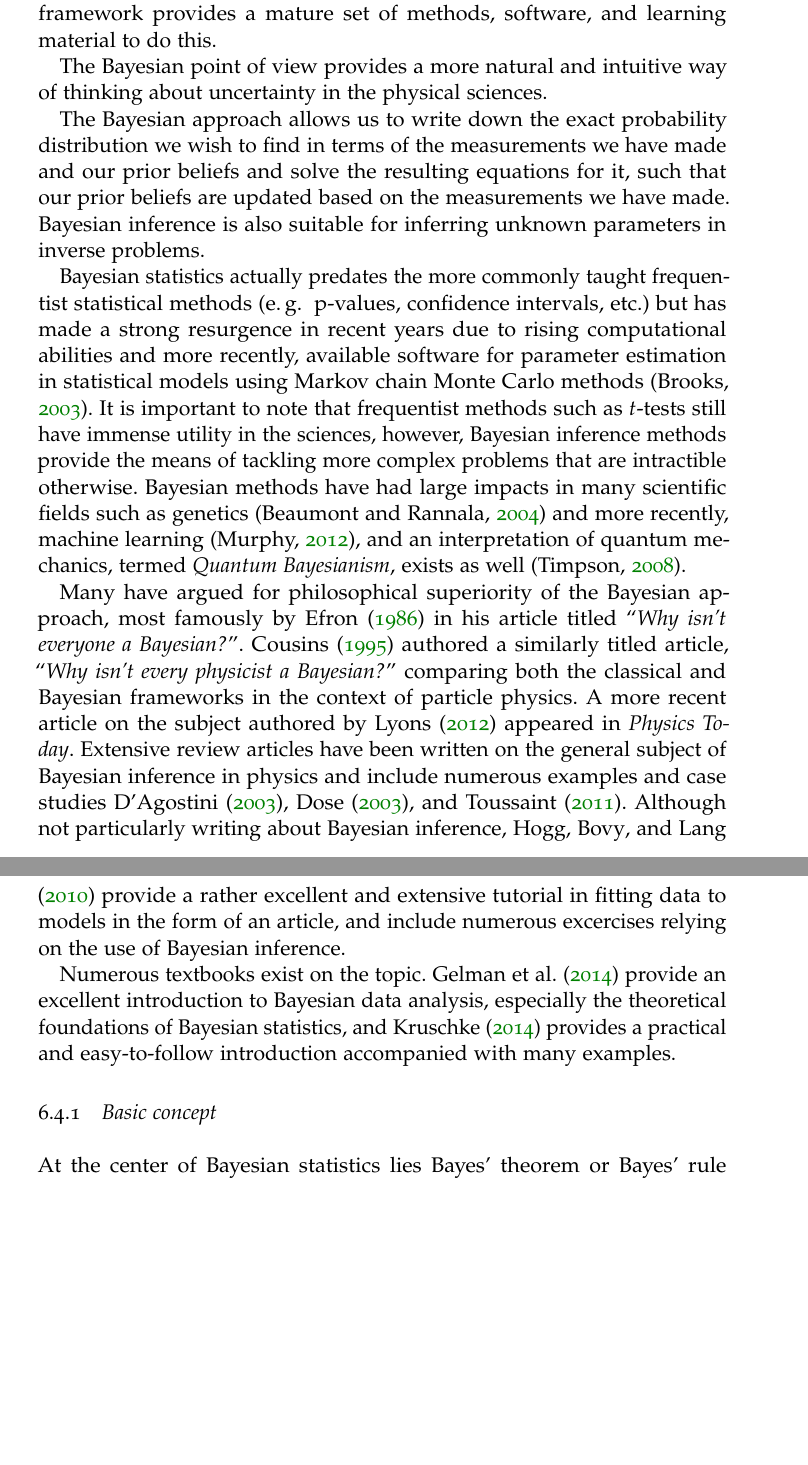
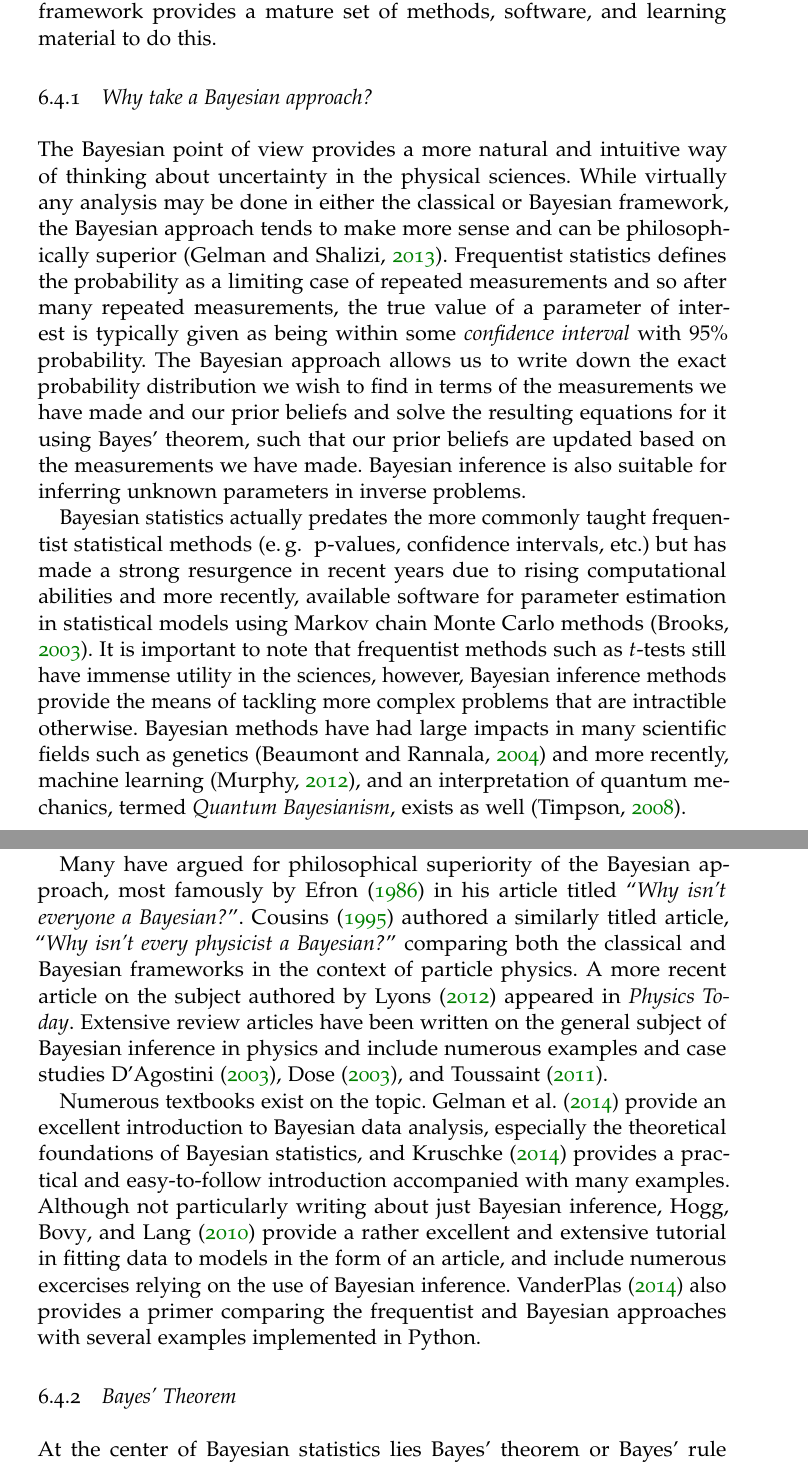
Before and after one commit to ali-ramadhan/msc-thesis, a LaTeX thesis (msc-thesis.tex, which reads Chapters/UncertaintyQuantification.tex): two parts of pages 86 and 87 of 118, joined at a grey line, cut so that both start at the same text, the shorter picture padded with empty space. Compiled offline with pdfLaTeX.

Commit message:
Cleaned up bayesian inference section a bit.

```diff
--- a/Chapters/UncertaintyQuantification.tex
+++ b/Chapters/UncertaintyQuantification.tex
@@ -141,23 +141,20 @@ In using a convex hull or alpha shape to describe the set of possible geometries
 \section{Uncertainty quantification using Bayesian inference} \label{sec:uncertaintyBayesian}
 The heuristic uncertainty quantification performed in the first two sections has provided significant insights on the process of geometry reconstruction, and emphasized the large effect that measurement uncertainty must have played in our reconstruction of experimental data. This further highlights the importance of tackling the task of uncertainty quantification in a rigorous and sophisticated manner, in which case the Bayesian inference framework provides a mature set of methods, software, and learning material to do this.
 
-The Bayesian point of view provides a more natural and intuitive way of thinking about uncertainty in the physical sciences.
-
-% Let us borrow an example from \citet{vanderPlas14}, who provides a primer comparing the frequentist and Bayesian approaches with several examples implemented in Python, to illustrate this point. Let us assume an astronomer is interested in measuring the photon flux $F$ of a star whose flux does not vary. Frequentist statistics defines the probability as a limiting case of repeated measurements and so after many repeated measurements, the true value of the flux $F$ is typically given as being within some \emph{confidence interval} with $95\%$ probability. Bayesian statistics
-
-The Bayesian approach allows us to write down the exact probability distribution we wish to find in terms of the measurements we have made and our prior beliefs and solve the resulting equations for it, such that our prior beliefs are updated based on the measurements we have made. Bayesian inference is also suitable for inferring unknown parameters in inverse problems.
+\subsection{Why take a Bayesian approach?}
+The Bayesian point of view provides a more natural and intuitive way of thinking about uncertainty in the physical sciences. While virtually any analysis may be done in either the classical or Bayesian framework, the Bayesian approach tends to make more sense and can be philosophically superior \citep{Gelman13}. Frequentist statistics defines the probability as a limiting case of repeated measurements and so after many repeated measurements, the true value of a parameter of interest is typically given as being within some \emph{confidence interval} with $95\%$ probability. The Bayesian approach allows us to write down the exact probability distribution we wish to find in terms of the measurements we have made and our prior beliefs and solve the resulting equations for it using Bayes' theorem, such that our prior beliefs are updated based on the measurements we have made. Bayesian inference is also suitable for inferring unknown parameters in inverse problems.
 
 Bayesian statistics actually predates the more commonly taught frequentist statistical methods (\eg~ p-values, confidence intervals, etc.) but has made a strong resurgence in recent years due to rising computational abilities and more recently, available software for parameter estimation in statistical models using Markov chain Monte Carlo methods \citep{Brooks03}. It is important to note that frequentist methods such as $t$-tests still have immense utility in the sciences, however, Bayesian inference methods provide the means of tackling more complex problems that are intractible otherwise. Bayesian methods have had large impacts in many scientific fields such as genetics \citep{Beaumont04} and more recently, machine learning \citep{Murphy12}, and an interpretation of quantum mechanics, termed \emph{Quantum Bayesianism}, exists as well \citep{Timpson08}.
 
-Many have argued for philosophical superiority of the Bayesian approach, most famously by \citet{Efron86} in his article titled ``\textit{Why isn't everyone a Bayesian?}''. \citet{Cousins95} authored a similarly titled article, ``\textit{Why isn't every physicist a Bayesian?}'' comparing both the classical and Bayesian frameworks in the context of particle physics. A more recent article on the subject authored by \citet{Lyons12} appeared in \emph{Physics Today}. Extensive review articles have been written on the general subject of Bayesian inference in physics and include numerous examples and case studies \citet{vonToussaint11,Dose03,Dagostini03}. Although not particularly writing about Bayesian inference, \citet{Hogg10} provide a rather excellent and extensive tutorial in fitting data to models in the form of an article, and include numerous excercises relying on the use of Bayesian inference.
+Many have argued for philosophical superiority of the Bayesian approach, most famously by \citet{Efron86} in his article titled ``\textit{Why isn't everyone a Bayesian?}''. \citet{Cousins95} authored a similarly titled article, ``\textit{Why isn't every physicist a Bayesian?}'' comparing both the classical and Bayesian frameworks in the context of particle physics. A more recent article on the subject authored by \citet{Lyons12} appeared in \emph{Physics Today}. Extensive review articles have been written on the general subject of Bayesian inference in physics and include numerous examples and case studies \citet{vonToussaint11,Dose03,Dagostini03}.
 
-Numerous textbooks exist on the topic. \citet{Gelman14} provide an excellent introduction to Bayesian data analysis, especially the theoretical foundations of Bayesian statistics, and \citet{Kruschke14} provides a practical and easy-to-follow introduction accompanied with many examples.
+Numerous textbooks exist on the topic. \citet{Gelman14} provide an excellent introduction to Bayesian data analysis, especially the theoretical foundations of Bayesian statistics, and \citet{Kruschke14} provides a practical and easy-to-follow introduction accompanied with many examples. Although not particularly writing about just Bayesian inference, \citet{Hogg10} provide a rather excellent and extensive tutorial in fitting data to models in the form of an article, and include numerous excercises relying on the use of Bayesian inference. \citet{vanderPlas14} also provides a primer comparing the frequentist and Bayesian approaches with several examples implemented in Python.
 
 % 1. Setting up a full probability model—a joint probability distribution for all observable and unobservable quantities in a problem. The model should be consistent with knowledge about the underlying scientific problem and the data collection process.
 % 2. Conditioning on observed data: calculating and interpreting the appropriate posterior distribution—the conditional probability distribution of the unobserved quantities of ultimate interest, given the observed data.
 % 3. Evaluating the fit of the model and the implications of the resulting posterior distribution: how well does the model fit the data, are the substantive conclusions reasonable, and how sensitive are the results to the modeling assumptions in step 1? In response, one can alter or expand the model and repeat the three steps.
 
-\subsection{Basic concept}
+\subsection{Bayes' Theorem}
 At the center of Bayesian statistics lies Bayes' theorem or Bayes' rule which describes the probability of an event based on prior knowledge of conditions that may be related to the event. It was first introduced by Reverend Thomas Bayes and published two years after his death with revisions by Ronald Price in a work titled ``\textit{An Essay towards solving a Problem in the Doctrine of Chances}'' \citep{Bayes1763} although evidence suggests that the title was modified by Price to support a theological arugment, and that Bayes intended it to be ``\textit{A Method of Calculating the Exact Probability of All Conclusions founded on Induction}'' \citep{Stigler13}. Pierre-Simon Laplace then developed it further and published it in its modern form along with many fundamental results in statistics \citep{Laplace1820}. \citet{Dale99} discusses the history in more detail, and \citet{McGrayne11} traces the history of Bayes' rule in her popular science book and its applications from World War II to bioinformatics.
 
 Bayes' theorem in its simplest form states that probability of observing an event $A$ given that $B$ is true is
```
Also changed, not shown: Bibliographies/UncertaintyQuantification.bib (+12 -2 lines), Chapters/UncertaintyQuantification.tex (4 more changed lines).
